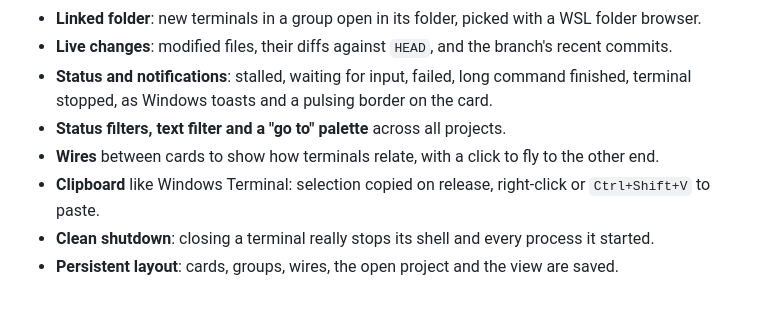
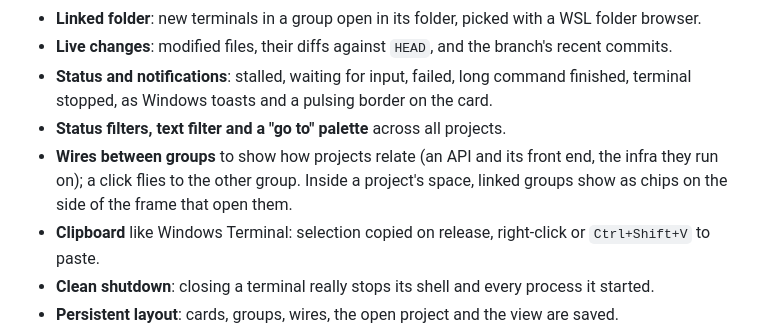
Before and after one commit to sasselin/tcanvas, a Markdown page: README.md, the part around one of its changes. GitHub-like rendering; blank space fills up the shorter version.

```diff
--- a/README.md
+++ b/README.md
@@ -28,7 +30,9 @@ for watching what Claude (or any other AI agent) is doing while it works.
 - **Status and notifications**: stalled, waiting for input, failed, long command finished,
   terminal stopped, as Windows toasts and a pulsing border on the card.
 - **Status filters, text filter and a "go to" palette** across all projects.
-- **Wires** between cards to show how terminals relate, with a click to fly to the other end.
+- **Wires between groups** to show how projects relate (an API and its front end, the infra they
+  run on); a click flies to the other group. Inside a project's space, linked groups show as
+  chips on the side of the frame that open them.
 - **Clipboard** like Windows Terminal: selection copied on release, right-click or
   `Ctrl+Shift+V` to paste.
 - **Clean shutdown**: closing a terminal really stops its shell and every process it started.
```
Also changed, not shown: other parts of README.md (+23 -2 lines), CLAUDE.md (+21 -2 lines), docs/screenshots/changes.png (added), docs/screenshots/folder.png (added), docs/screenshots/jump.png (added), docs/screenshots/overview.png (added), docs/screenshots/project.png (added), 13 other files.
